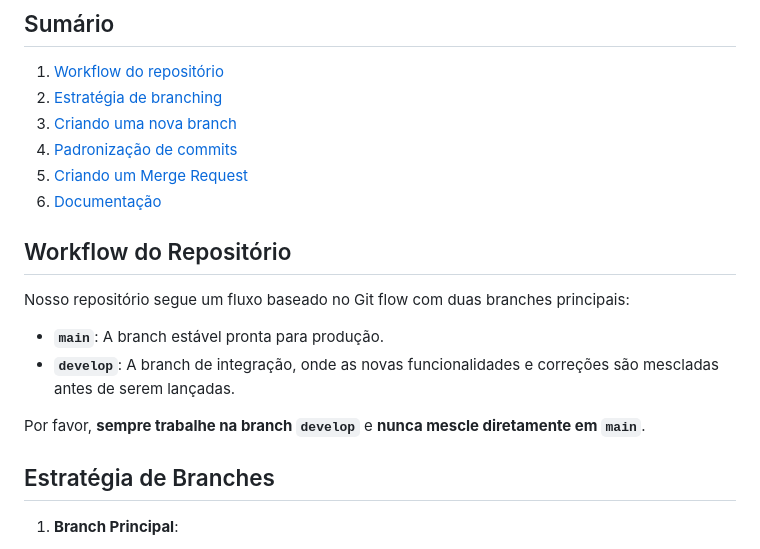
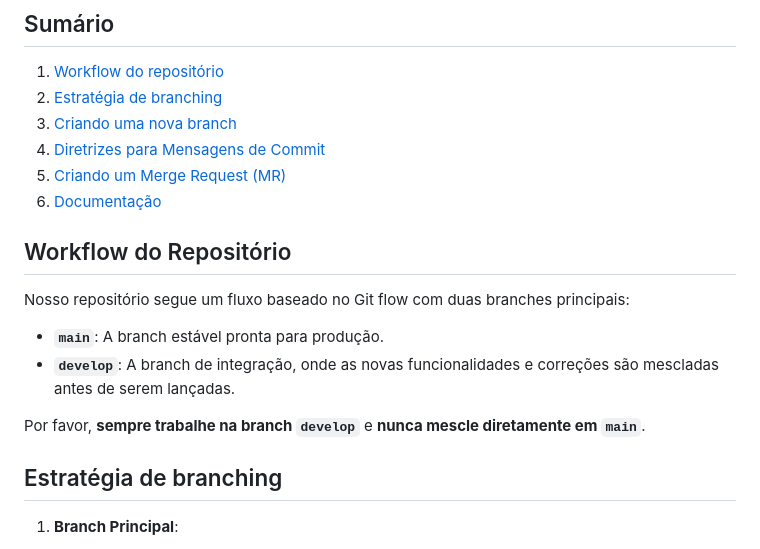
Before and after one commit to Extensao-1-SPI-2024-2/-DocForense, a Markdown page: README.md, the part around the change. GitHub-like rendering.

Commit message:
docs: corrigir os links do sumário

```diff
--- a/README.md
+++ b/README.md
@@ -13,8 +13,8 @@ Este é o guia destinado aos desenvolvedores que estarão contribuindo com o des
 1. [Workflow do repositório](#workflow-do-repositório)
 2. [Estratégia de branching](#estratégia-de-branching)
 3. [Criando uma nova branch](#criando-uma-nova-branch)
-4. [Padronização de commits](#padronização-de-commits)
-5. [Criando um Merge Request](#criando-um-Merge-Request)
+4. [Diretrizes para Mensagens de Commit](#Diretrizes-para-Mensagens-de-Commit)
+5. [Criando um Merge Request (MR)](#criando-um-Merge-Request-(MR))
 6. [Documentação](#documentação)
 
 ## Workflow do Repositório
@@ -25,7 +25,7 @@ Nosso repositório segue um fluxo baseado no Git flow com duas branches principa
 
 Por favor, **sempre trabalhe na branch `develop`** e **nunca mescle diretamente em `main`**.
 
-## Estratégia de Branches
+## Estratégia de branching
 
 1. **Branch Principal**:
    - `main` deve sempre conter o código estável e pronto para produção.
```
